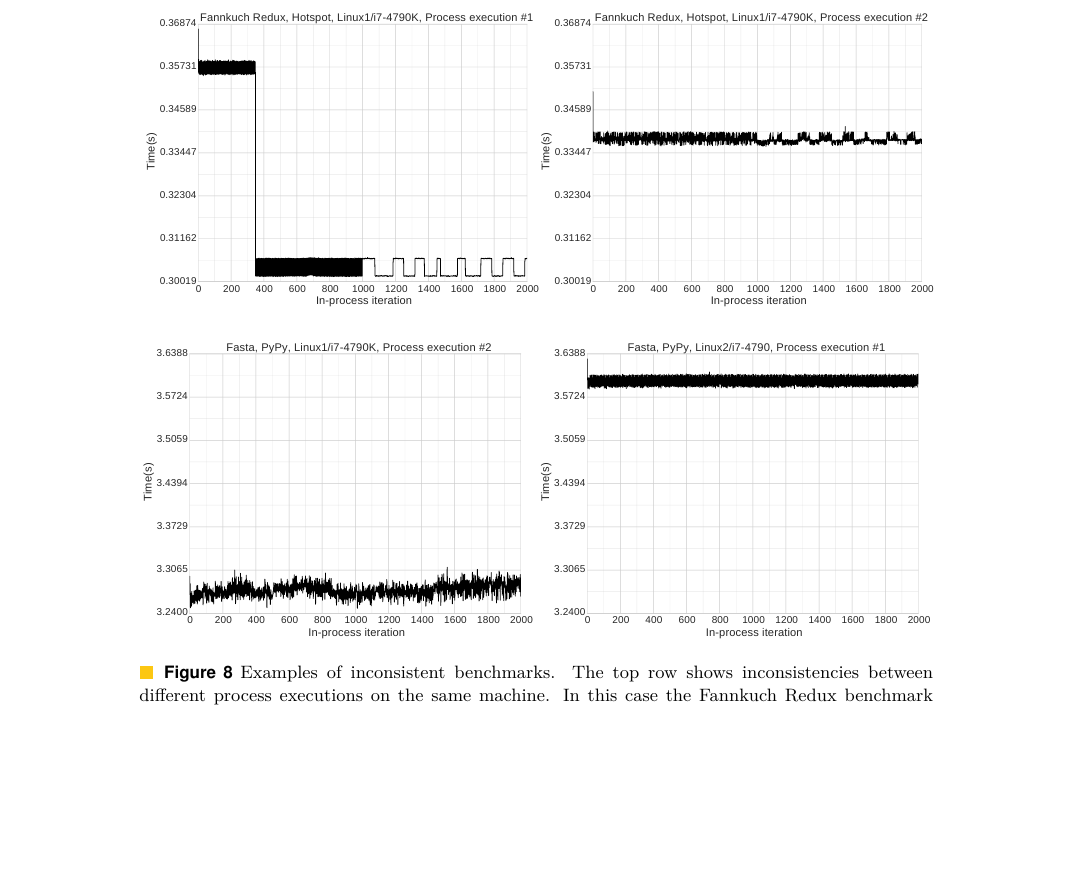
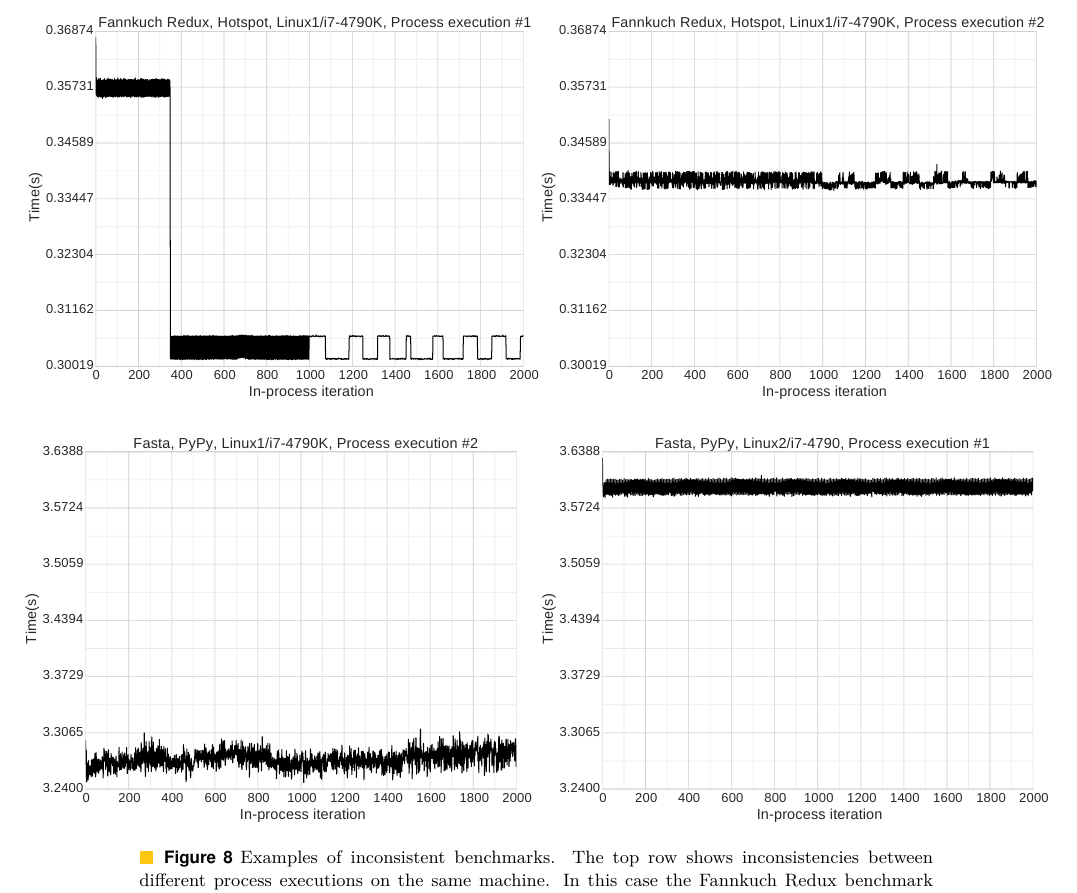
Before and after one commit to softdevteam/warmup_paper, a LaTeX paper (warmup.tex): part of page 12 of 13 before the commit and part of page 14 of 14 after it, cut so that both start at the same text, the shorter picture padded with empty space. Compiled offline with pdfLaTeX.

Commit message:
Restore side-by-side graphs to correct width (0.65\texwidth per graph).

```diff
--- a/warmup.tex
+++ b/warmup.tex
@@ -677,11 +677,11 @@ phases (as shown in Figure~\ref{fig:examples:neverending}).
 
 \begin{figure*}[t]
 \makebox[\textwidth][c]{
-\includegraphics[width=\textwidth]{examples/inconsistent1.pdf}\\
+\includegraphics[width=1.3\textwidth]{examples/inconsistent1.pdf}\\
 }
 \makebox[\textwidth][c]{~}  % only way I could add vertical space
 \makebox[\textwidth][c]{
-\includegraphics[width=\textwidth]{examples/inconsistent2.pdf}
+\includegraphics[width=1.3\textwidth]{examples/inconsistent2.pdf}
 }
 \caption{Examples of inconsistent benchmarks.
 The top row shows inconsistencies between different process
```
